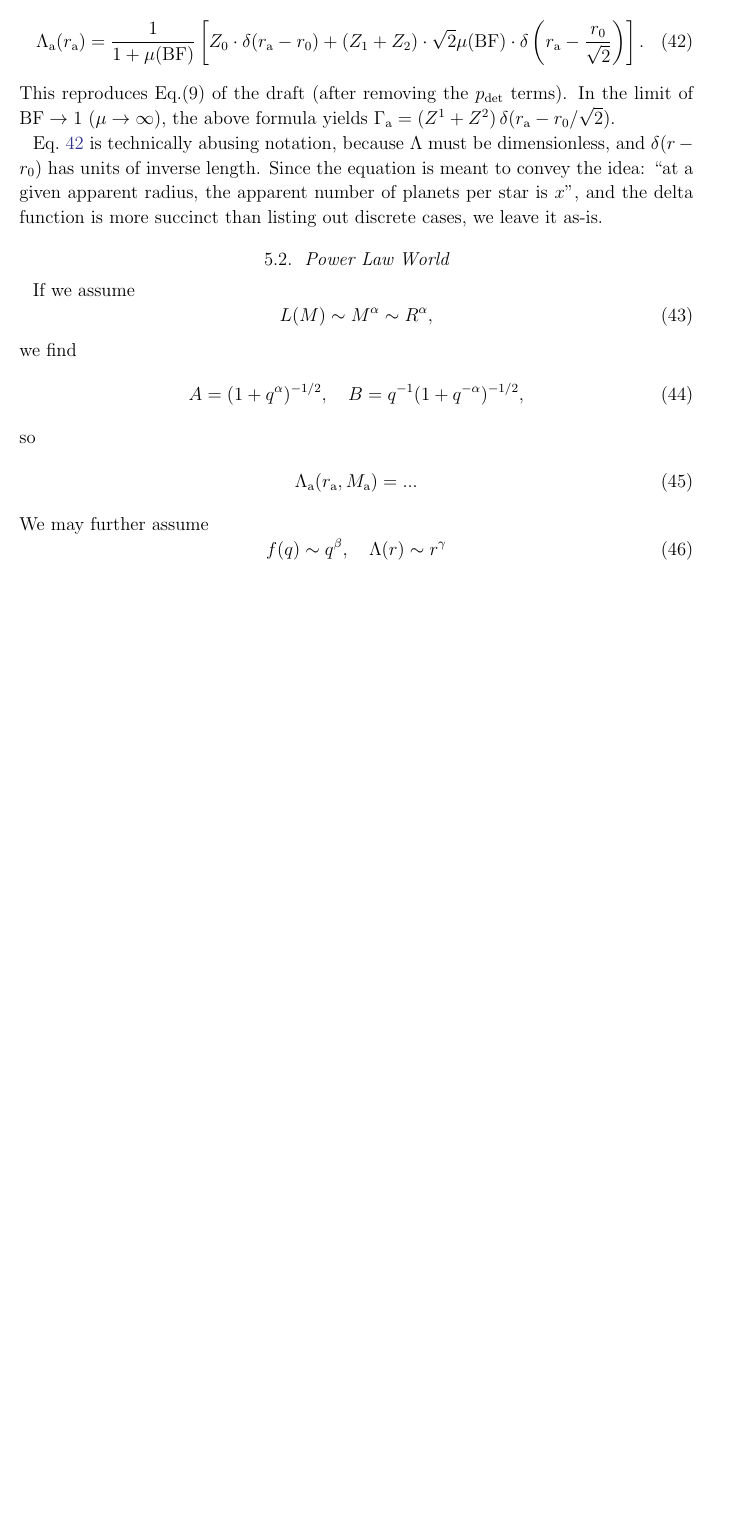
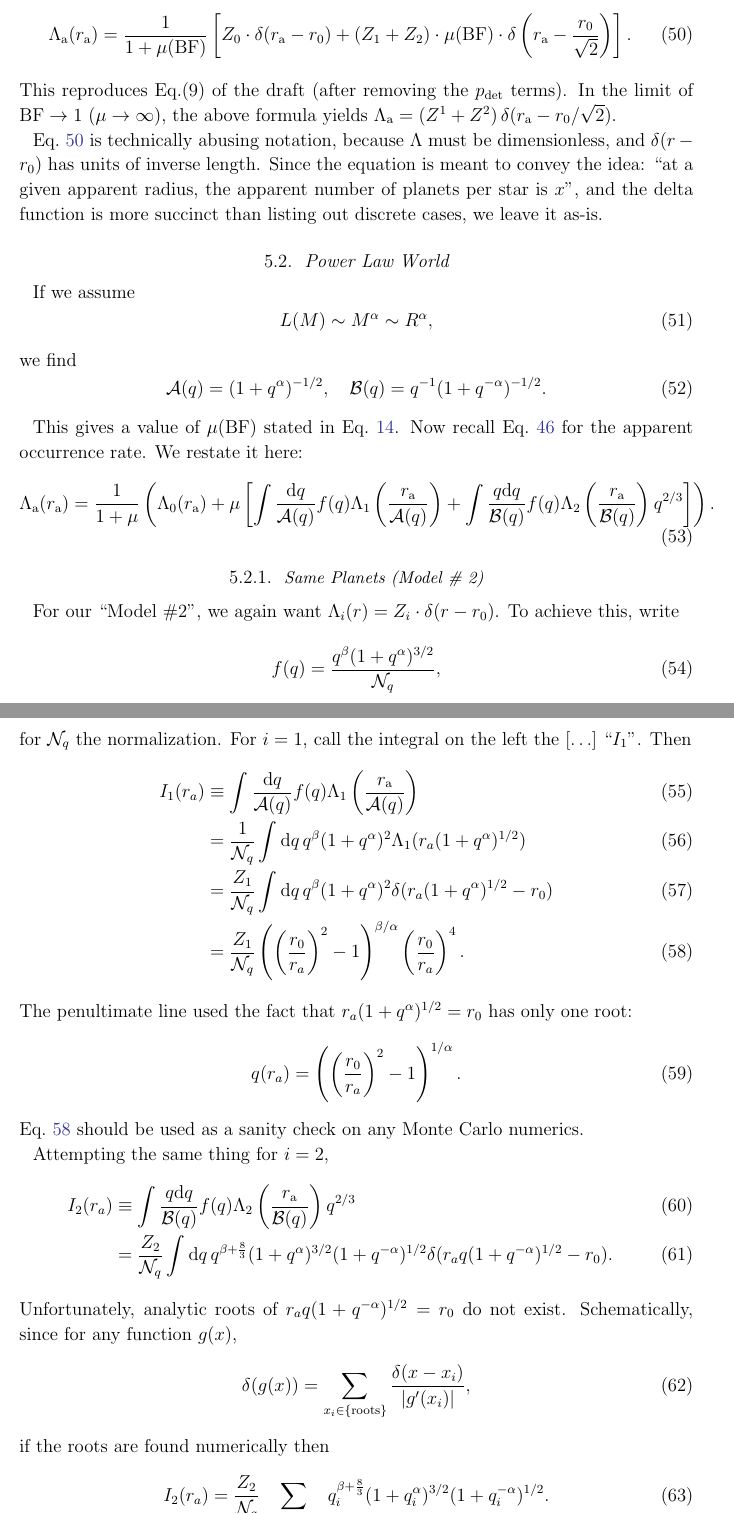
Before and after one commit to lgbouma/binary_biases, a LaTeX paper (sandbox/note_km.tex): part of page 7 of 8 before the commit and two parts of pages 8 and 9 of 10 after it, the two joined at a grey line, cut so that both start at the same text, the shorter picture padded with empty space. Compiled offline with LaTeX, dvips and Ghostscript; a missing bibliography style is replaced by a similar one.

Commit message:
km note: changed mu defn. Wrote Model 2.

```diff
--- a/sandbox/note_km.tex
+++ b/sandbox/note_km.tex
@@ -442,14 +527,14 @@ radius), by using the identity $\delta(ax+b)=\delta(x+b/a)/|a|$,
 \begin{align}
 	\Lambda\a(r\a)
 	={1 \over 1+\mu(\mathrm{BF})}
-	\left[Z_0 \cdot \delta(r\a-r_0)+(Z_1+Z_2)\cdot \sqrt{2}
+	\left[Z_0 \cdot \delta(r\a-r_0)+(Z_1+Z_2)\cdot
 	\mu(\mathrm{BF})\cdot
 	\delta\left(r\a-\frac{r_0}{\sqrt{2}}\right)\right].
     \label{eq:model1_apparent_rate}
 \end{align}
 This reproduces Eq.(9) of the draft (after removing the $p_{\rm det}$ terms).
 In the limit of $\mathrm{BF}\to1$ ($\mu\to\infty$), the above formula yields
-$\Gamma\a=(Z^1+Z^2)\,\delta(r\a-{r_0/\sqrt{2}})$.
+$\Lambda\a=(Z^1+Z^2)\,\delta(r\a-{r_0/\sqrt{2}})$.
 
 Eq.~\ref{eq:model1_apparent_rate} is technically abusing notation, because
 $\Lambda$ must be dimensionless, and $\delta(r-r_0)$ has units
@@ -465,23 +550,84 @@ If we assume
 	L(M) \sim M^\alpha \sim R^\alpha,
 \end{equation}
 we find
+\begin{equation}
+\mathcal{A}(q)
+=(1+q^\alpha)^{-1/2},
+\quad
+\mathcal{B}(q)
+=q^{-1}(1+q^{-\alpha})^{-1/2}.
+\end{equation}
+
+This gives a value of $\mu({\rm BF})$ stated in Eq.~\ref{eq:mu_final}.
+Now recall Eq.~\ref{eq:simple_apparent_occ_rate} for the apparent occurrence
+rate. We restate it here:
+\begin{equation}
+\Lambda\a(r\a) = \frac{1}{1+\mu}
+\left(
+\Lambda_0(r\a) +
+\mu \left[
+\int \frac{{\rm d}q}{\mathcal{A}(q)} f(q)
+\Lambda_1\left( \frac{r\a}{\mathcal{A}(q)} \right)
++
+\int \frac{q {\rm d}q}{\mathcal{B}(q)} f(q)
+\Lambda_2\left(\frac{r\a}{\mathcal{B}(q)}\right) q^{2/3}
+\right]
+\right).
+\end{equation}
+
+\subsubsection{Same Planets (Model \# 2)}
+For our ``Model \#2'', we again want $\Lambda_i(r) = Z_i \cdot \delta(r-r_0)$.
+To achieve this, write
+\begin{equation}
+f(q) = \frac{q^\beta (1+q^\alpha)^{3/2}}{\mathcal{N}_q},
+\end{equation}
+for $\mathcal{N}_q$ the normalization.
+For $i=1$, call the integral on the left the $[\ldots]$ ``$I_1$''.
+Then
 \begin{align}
-	A=(1+q^\alpha)^{-1/2}, \quad
-	B=q^{-1}(1+q^{-\alpha})^{-1/2},
+I_1(r_a) &\equiv \int \frac{{\rm d}q}{\mathcal{A}(q)} f(q)
+    \Lambda_1\left( \frac{r\a}{\mathcal{A}(q)} \right)
+    \\
+&= \frac{1}{\mathcal{N}_q} \int {\rm d}q\, q^\beta (1+q^\alpha)^2
+    \Lambda_1(r_a (1+q^\alpha)^{1/2})
+    \\
+&= \frac{Z_1}{\mathcal{N}_q} \int {\rm d}q\, q^\beta (1+q^\alpha)^2
+    \delta(r_a (1+q^\alpha)^{1/2} - r_0) \\
+&= \frac{Z_1}{\mathcal{N}_q}
+    \left( \left(\frac{r_0}{r_a}\right)^2 - 1  \right)^{\beta/\alpha}
+    \left( \frac{r_0}{r_a}\right)^4.
+    \label{eq:model_2_i_1}
 \end{align}
-so
+The penultimate line used the fact that $r_a(1+q^\alpha)^{1/2}=r_0$ has only
+one root:
+\begin{equation}
+q(r_a) = \left(\left(\frac{r_0}{r_a}\right)^2 - 1\right)^{1/\alpha}.
+\end{equation}
+Eq.~\ref{eq:model_2_i_1} should be used as a sanity check on any
+Monte Carlo numerics.
+
+Attempting the same thing for $i=2$,
 \begin{align}
-	\Lambda\a(r\a, M\a)=...
-	%&=(1-\mathrm{BF})\cdot\Lambda^0(r\a, M\a)\\
-	%&+\mathrm{BF}\cdot
-	%\int \mathrm{d}q\,f(q)
-	%(1+q^\mathcal{A})^2 \cdot \Lambda^1\left( r\a\sqrt{1+q^\mathcal{A}},
-	%M\a\right)\\
-	%&+\mathrm{BF}\cdot
-	%\int {\mathrm{d}q}\,f(q)q^{8/3}
-	%\sqrt{1+q^{-\mathcal{A}}}(1+q^\mathcal{A})^{3/2}
-	%\cdot\Lambda^2\left(r\a q\sqrt{1+q^{-\mathcal{A}}}, qM\a\right).
+I_2(r_a) &\equiv \int \frac{q {\rm d}q}{\mathcal{B}(q)} f(q)
+\Lambda_2\left(\frac{r\a}{\mathcal{B}(q)}\right) q^{2/3}
+\\
+&= \frac{Z_2}{\mathcal{N}_q} \int {\rm d}q\,
+    q^{\beta+\frac{8}{3}}
+    (1+q^\alpha)^{3/2}
+    (1+q^{-\alpha})^{1/2}
+    \delta(r_a q (1+q^{-\alpha})^{1/2} - r_0).
 \end{align}
-We may further assume
+Unfortunately, analytic roots of $r_a q (1+q^{-\alpha})^{1/2} = r_0$ do not
+exist.
+Schematically, since for any function $g(x)$,
 \begin{equation}
-	f(q)\sim q^\beta, \quad \Lambda(r) \sim r^\gamma
+\delta(g(x)) = \sum_{x_i \in \{{\rm roots}\}} \frac{\delta(x-x_i)}{|g'(x_i)|},
+\end{equation}
+if the roots are found numerically then
+\begin{equation}
+I_2(r_a) = \frac{Z_2}{\mathcal{N}_q}
+    \sum_{q_i \in \{{\rm roots}\}}
+q_i^{\beta+\frac{8}{3}}
+(1+q_i^\alpha)^{3/2}
+(1+q_i^{-\alpha})^{1/2}.
+\end{equation}
```
Also changed, not shown: sandbox/note_km.pdf, sandbox/note_km.tex (128 more changed lines).
